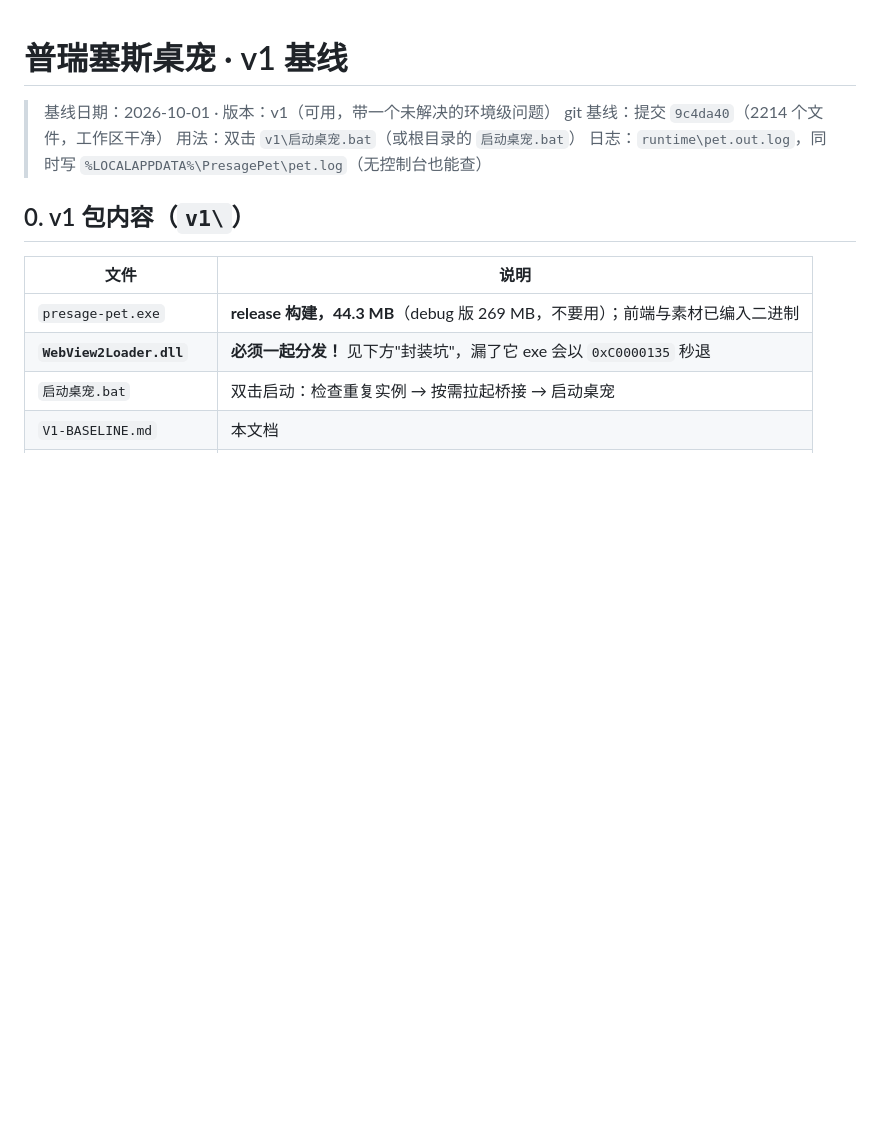
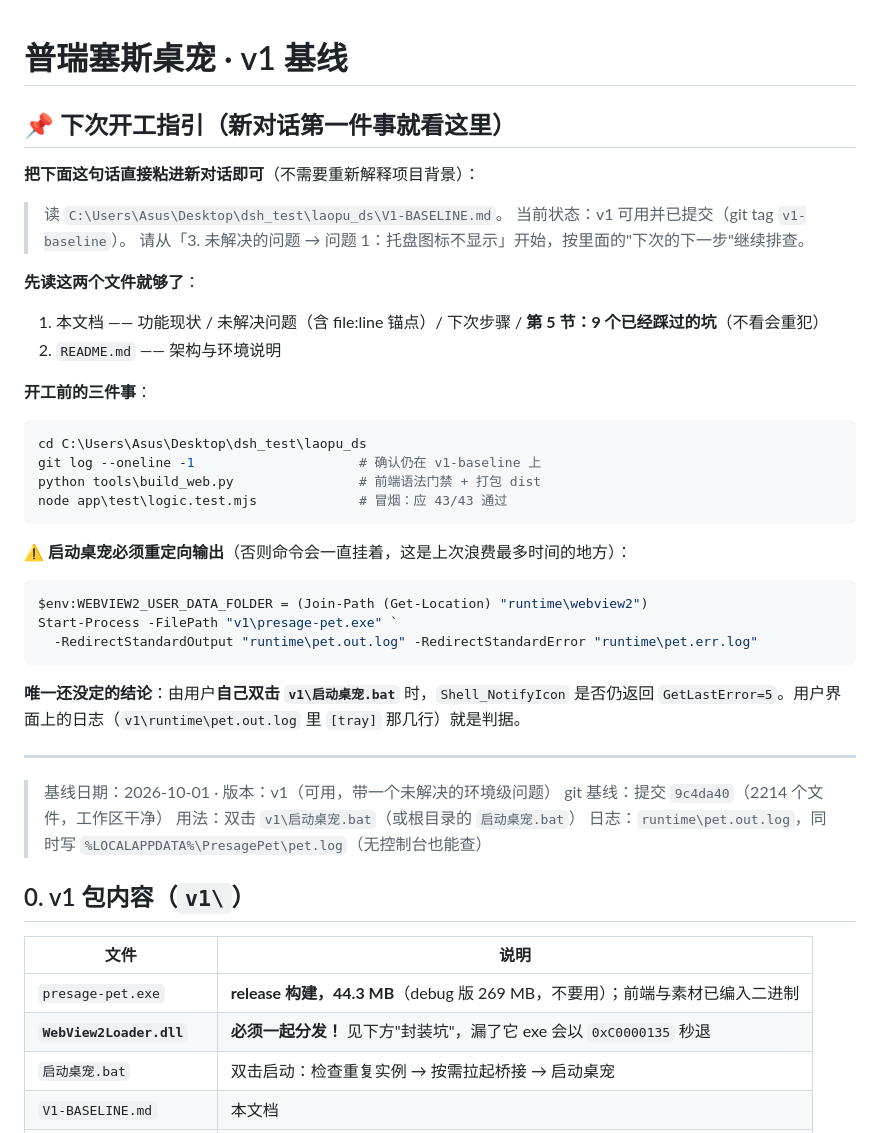
Before and after one commit to SIDIHUANG/Laopu_buddy, a Markdown page: V1-BASELINE.md, the part around the change. GitHub-like rendering; blank space fills up the shorter version.

Commit message:
文档：加入「下次开工指引」（新对话一句话接上、必读文件、开工三件事、启动必须重定向）

````diff
--- a/V1-BASELINE.md
+++ b/V1-BASELINE.md
@@ -1,4 +1,36 @@
 # 普瑞塞斯桌宠 · v1 基线
+
+## 📌 下次开工指引（新对话第一件事就看这里）
+
+**把下面这句话直接粘进新对话即可**（不需要重新解释项目背景）：
+
+> 读 `C:\Users\Asus\Desktop\dsh_test\laopu_ds\V1-BASELINE.md`。
+> 当前状态：v1 可用并已提交（git tag `v1-baseline`）。
+> 请从「3. 未解决的问题 → 问题 1：托盘图标不显示」开始，按里面的"下次的下一步"继续排查。
+
+**先读这两个文件就够了**：
+1. 本文档 —— 功能现状 / 未解决问题（含 file:line 锚点）/ 下次步骤 / **第 5 节：9 个已经踩过的坑**（不看会重犯）
+2. `README.md` —— 架构与环境说明
+
+**开工前的三件事**：
+```powershell
+cd C:\Users\Asus\Desktop\dsh_test\laopu_ds
+git log --oneline -1                     # 确认仍在 v1-baseline 上
+python tools\build_web.py                # 前端语法门禁 + 打包 dist
+node app\test\logic.test.mjs             # 冒烟：应 43/43 通过
+```
+
+**⚠️ 启动桌宠必须重定向输出**（否则命令会一直挂着，这是上次浪费最多时间的地方）：
+```powershell
+$env:WEBVIEW2_USER_DATA_FOLDER = (Join-Path (Get-Location) "runtime\webview2")
+Start-Process -FilePath "v1\presage-pet.exe" `
+  -RedirectStandardOutput "runtime\pet.out.log" -RedirectStandardError "runtime\pet.err.log"
+```
+
+**唯一还没定的结论**：由用户**自己双击 `v1\启动桌宠.bat`** 时，`Shell_NotifyIcon` 是否仍返回
+`GetLastError=5`。用户界面上的日志（`v1\runtime\pet.out.log` 里 `[tray]` 那几行）就是判据。
+
+---
 
 > 基线日期：2026-10-01 · 版本：v1（可用，带一个未解决的环境级问题）
 > git 基线：提交 `9c4da40`（2214 个文件，工作区干净）
````
